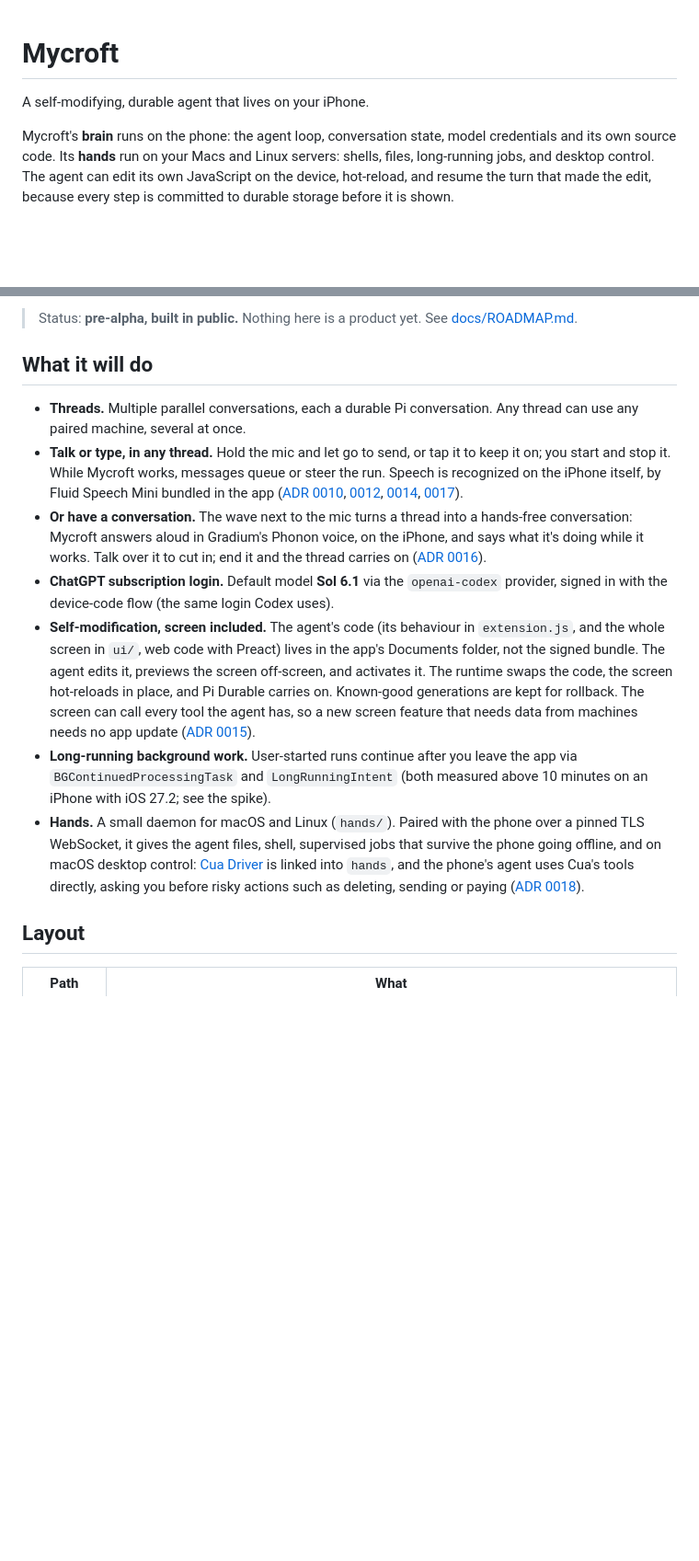
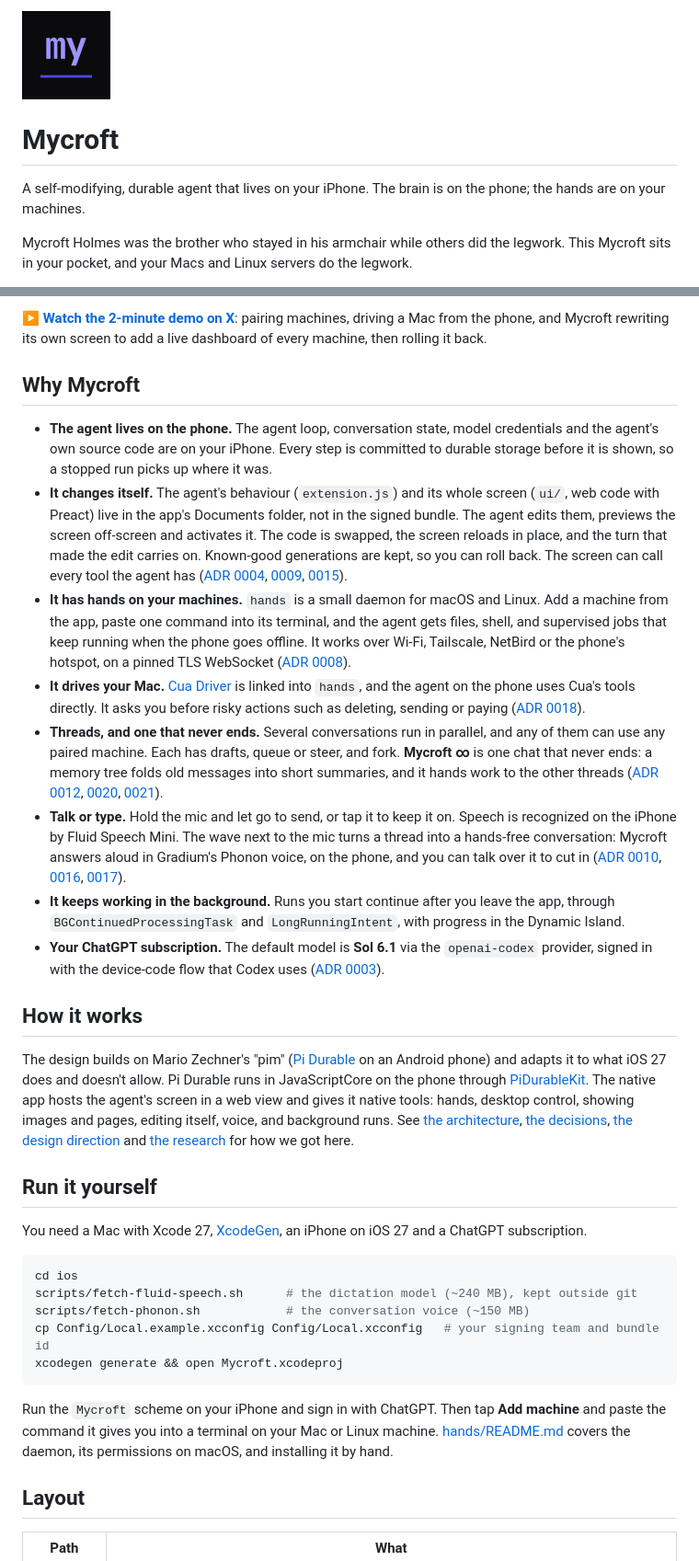
Before and after one commit to dontpanicv/mycroft, a Markdown page: README.md, 2 parts joined by grey strips. Shown at 92% size. Drawn GitHub-style; pictures changed too: docs/assets/icon.png (added); blank space fills up the shorter version.

Commit message:
README for going public: the demo, why Mycroft, and how to run it
- The demo from the launch post on X (a GIF of the phone driving a Mac, linked to the post), the app icon, and a
  "Why Mycroft", "How it works" and "Run it yourself" in the shape of Golem's README. The credits are unchanged.
- A real-looking Tailscale address in the hands README and HandsProtocolTests and a phone name in the pairing doc are
  now made-up examples.

Co-Authored-By: Claude Opus 5.5 <noreply@anthropic.com>

````diff
--- a/README.md
+++ b/README.md
@@ -1,6 +1,9 @@
+<img alt="Mycroft" src="docs/assets/icon.png" width="96">
+
 # Mycroft
 
-A self-modifying, durable agent that lives on your iPhone.
+A self-modifying, durable agent that lives on your iPhone. The brain is on the phone; the hands are on your machines.
 
-Mycroft's **brain** runs on the phone: the agent loop, conversation state, model credentials and its own source code. Its **hands** run on your Macs and Linux servers: shells, files, long-running jobs, and desktop control. The agent can edit its own JavaScript on the device, hot-reload, and resume the turn that made the edit, because every step is committed to durable storage before it is shown.
+Mycroft Holmes was the brother who stayed in his armchair while others did the legwork. This Mycroft sits in your
+pocket, and your Macs and Linux servers do the legwork.
 
@@ -8,15 +11,62 @@ The design builds on Mario Zechner's "pim" ([Pi Durable](https://github.com/eare
 
-> Status: **pre-alpha, built in public.** Nothing here is a product yet. See [docs/ROADMAP.md](docs/ROADMAP.md).
+▶ **[Watch the 2-minute demo on X](https://x.com/dontpanicv/status/2113699595947569467)**: pairing machines, driving a Mac from the phone, and Mycroft rewriting
+its own screen to add a live dashboard of every machine, then rolling it back.
 
-## What it will do
+## Why Mycroft
 
-- **Threads.** Multiple parallel conversations, each a durable Pi conversation. Any thread can use any paired machine, several at once.
-- **Talk or type, in any thread.** Hold the mic and let go to send, or tap it to keep it on; you start and stop it. While Mycroft works, messages queue or steer the run. Speech is recognized on the iPhone itself, by Fluid Speech Mini bundled in the app ([ADR 0010](docs/decisions/0010-voice-in-every-thread.md), [0012](docs/decisions/0012-threads-like-t3.md), [0014](docs/decisions/0014-dictation-fluid-speech-mini.md), [0017](docs/decisions/0017-fluid-speech-mini-only.md)).
-- **Or have a conversation.** The wave next to the mic turns a thread into a hands-free conversation: Mycroft answers aloud in Gradium's Phonon voice, on the iPhone, and says what it's doing while it works. Talk over it to cut in; end it and the thread carries on ([ADR 0016](docs/decisions/0016-conversation-mode.md)).
-- **ChatGPT subscription login.** Default model **Sol 6.1** via the `openai-codex` provider, signed in with the device-code flow (the same login Codex uses).
-- **Self-modification, screen included.** The agent's code (its behaviour in `extension.js`, and the whole screen in `ui/`, web code with Preact) lives in the app's Documents folder, not the signed bundle. The agent edits it, previews the screen off-screen, and activates it. The runtime swaps the code, the screen hot-reloads in place, and Pi Durable carries on. Known-good generations are kept for rollback. The screen can call every tool the agent has, so a new screen feature that needs data from machines needs no app update ([ADR 0015](docs/decisions/0015-the-screen-calls-tools.md)).
-- **Long-running background work.** User-started runs continue after you leave the app via `BGContinuedProcessingTask` and `LongRunningIntent` (both measured above 10 minutes on an iPhone with iOS 27.2; see the spike).
-- **Hands.** A small daemon for macOS and Linux (`hands/`). Paired with the phone over a pinned TLS WebSocket, it gives the agent files, shell, supervised jobs that survive the phone going offline, and on macOS desktop control: [Cua Driver](https://github.com/trycua/cua) is linked into `hands`, and the phone's agent uses Cua's tools directly, asking you before risky actions such as deleting, sending or paying ([ADR 0018](docs/decisions/0018-computer-use-with-cua-driver.md)).
+- **The agent lives on the phone.** The agent loop, conversation state, model credentials and the agent's own source
+  code are on your iPhone. Every step is committed to durable storage before it is shown, so a stopped run picks up
+  where it was.
+- **It changes itself.** The agent's behaviour (`extension.js`) and its whole screen (`ui/`, web code with Preact) live
+  in the app's Documents folder, not in the signed bundle. The agent edits them, previews the screen off-screen and
+  activates it. The code is swapped, the screen reloads in place, and the turn that made the edit carries on.
+  Known-good generations are kept, so you can roll back. The screen can call every tool the agent has
+  ([ADR 0004](docs/decisions/0004-self-modification-by-generations.md), [0009](docs/decisions/0009-self-editable-web-ui.md), [0015](docs/decisions/0015-the-screen-calls-tools.md)).
+- **It has hands on your machines.** `hands` is a small daemon for macOS and Linux. Add a machine from the app, paste
+  one command into its terminal, and the agent gets files, shell, and supervised jobs that keep running when the
+  phone goes offline. It works over Wi-Fi, Tailscale, NetBird or the phone's hotspot, on a pinned TLS WebSocket
+  ([ADR 0008](docs/decisions/0008-hands-transport-pairing.md)).
+- **It drives your Mac.** [Cua Driver](https://github.com/trycua/cua) is linked into `hands`, and the agent on the
+  phone uses Cua's tools directly. It asks you before risky actions such as deleting, sending or paying
+  ([ADR 0018](docs/decisions/0018-computer-use-with-cua-driver.md)).
+- **Threads, and one that never ends.** Several conversations run in parallel, and any of them can use any paired
+  machine. Each has drafts, queue or steer, and fork. **Mycroft ∞** is one chat that never ends: a memory tree folds
+  old messages into short summaries, and it hands work to the other threads
+  ([ADR 0012](docs/decisions/0012-threads-like-t3.md), [0020](docs/decisions/0020-infinite-chat.md), [0021](docs/decisions/0021-infinite-chat-coordinates-threads.md)).
+- **Talk or type.** Hold the mic and let go to send, or tap it to keep it on. Speech is recognized on the iPhone by
+  Fluid Speech Mini. The wave next to the mic turns a thread into a hands-free conversation: Mycroft answers aloud in
+  Gradium's Phonon voice, on the phone, and you can talk over it to cut in
+  ([ADR 0010](docs/decisions/0010-voice-in-every-thread.md), [0016](docs/decisions/0016-conversation-mode.md), [0017](docs/decisions/0017-fluid-speech-mini-only.md)).
+- **It keeps working in the background.** Runs you start continue after you leave the app, through
+  `BGContinuedProcessingTask` and `LongRunningIntent`, with progress in the Dynamic Island.
+- **Your ChatGPT subscription.** The default model is **Sol 6.1** via the `openai-codex` provider, signed in with the
+  device-code flow that Codex uses ([ADR 0003](docs/decisions/0003-sol-61-via-chatgpt-device-login.md)).
+
+## How it works
+
+The design builds on Mario Zechner's "pim" ([Pi Durable](https://github.com/earendil-works/pi/tree/main/packages/durable)
+on an Android phone) and adapts it to what iOS 27 does and doesn't allow. Pi Durable runs in JavaScriptCore on the
+phone through [PiDurableKit](https://github.com/finnvoor/PiDurableKit). The native app hosts the agent's screen in a web
+view and gives it native tools: hands, desktop control, showing images and pages, editing itself, voice, and background
+runs. See [the architecture](docs/ARCHITECTURE.md), [the decisions](docs/decisions/),
+[the design direction](docs/DESIGN.md) and [the research](docs/research/README.md) for how we got here.
+
+## Run it yourself
+
+You need a Mac with Xcode 27, [XcodeGen](https://github.com/yonaskolb/XcodeGen), an iPhone on iOS 27 and a ChatGPT
+subscription.
+
+```sh
+cd ios
+scripts/fetch-fluid-speech.sh      # the dictation model (~240 MB), kept outside git
+scripts/fetch-phonon.sh            # the conversation voice (~150 MB)
+cp Config/Local.example.xcconfig Config/Local.xcconfig   # your signing team and bundle id
+xcodegen generate && open Mycroft.xcodeproj
+```
+
+Run the `Mycroft` scheme on your iPhone and sign in with ChatGPT. Then tap **Add machine** and paste the command it
+gives you into a terminal on your Mac or Linux machine. [hands/README.md](hands/README.md) covers the daemon, its
+permissions on macOS, and installing it by hand.
 
 ## Layout
 
````
Also changed, not shown: other parts of README.md (+8 -11 lines), hands/README.md (+1 -1 lines), hands/docs/pairing.md (+1 -1 lines), 2 other files.
